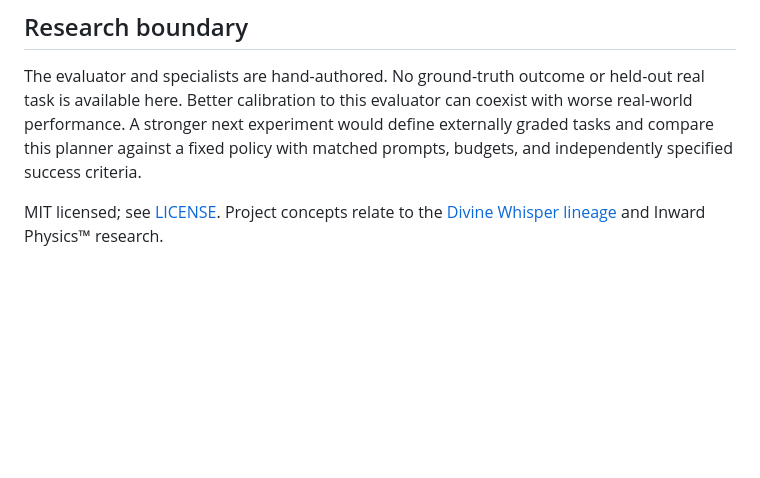
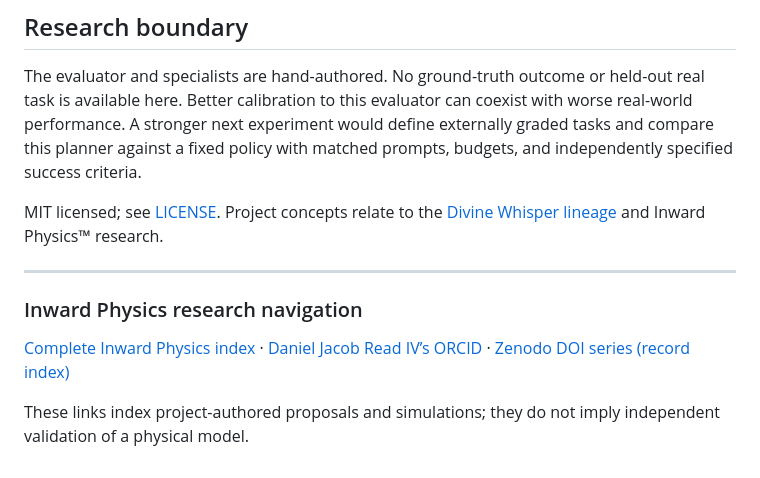
Before and after one commit to aruintelligence/regret-aware-agent-scaffold, a Markdown page: README.md, the part around the change. GitHub-like rendering; blank space fills up the shorter version.

Commit message:
Link Inward Physics index, ORCID, and DOI series

```diff
--- a/README.md
+++ b/README.md
@@ -58,3 +58,11 @@ The warm controller predicts its own proxy score more closely on these fixtures
 The evaluator and specialists are hand-authored. No ground-truth outcome or held-out real task is available here. Better calibration to this evaluator can coexist with worse real-world performance. A stronger next experiment would define externally graded tasks and compare this planner against a fixed policy with matched prompts, budgets, and independently specified success criteria.
 
 MIT licensed; see [LICENSE](LICENSE). Project concepts relate to the [Divine Whisper lineage](https://github.com/aruintelligence/divine-whisper-ecosystem) and Inward Physics™ research.
+
+---
+
+### Inward Physics research navigation
+
+[Complete Inward Physics index](https://github.com/aruintelligence/aruintelligence/blob/main/INWARD_PHYSICS.md) · [Daniel Jacob Read IV’s ORCID](https://orcid.org/0009-0000-6133-1872) · [Zenodo DOI series (record index)](https://github.com/aruintelligence/aruintelligence/blob/main/INWARD_PHYSICS.md#zenodo-record-index)
+
+These links index project-authored proposals and simulations; they do not imply independent validation of a physical model.
```
